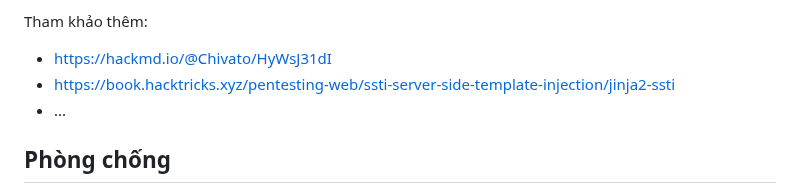
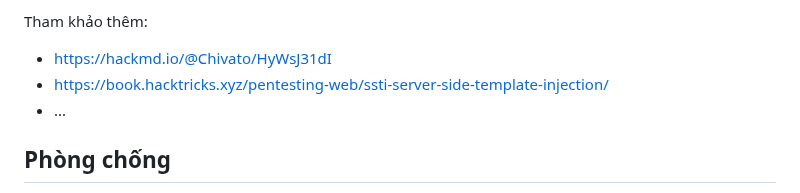
Before and after one commit to caodchuong312/KCSC-Training, a Markdown page: task9/README.md, the part around the change. Rendered like a GitHub page.

```diff
--- a/task9/README.md
+++ b/task9/README.md
@@ -25,7 +25,7 @@ SSTI (Server Side Template Injection) là lỗ hổng bảo mật mà khi ứng
 
 Tham khảo thêm:
 - https://hackmd.io/@Chivato/HyWsJ31dI
-- https://book.hacktricks.xyz/pentesting-web/ssti-server-side-template-injection/jinja2-ssti
+- https://book.hacktricks.xyz/pentesting-web/ssti-server-side-template-injection/
 - ...
 ## Phòng chống
 - Kiểm tra và xác thực các đầu vào người dùng như sử dụng regex, whitelist để đảm bảo không chứa ký tự có thể chèn mã độc.
```
